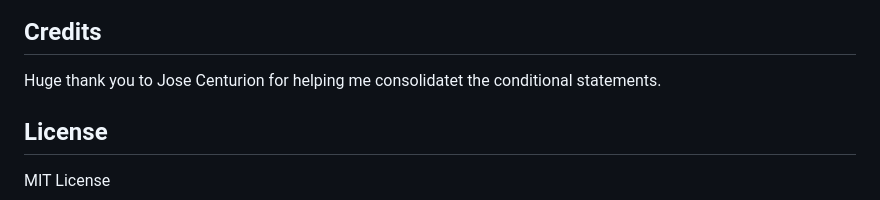
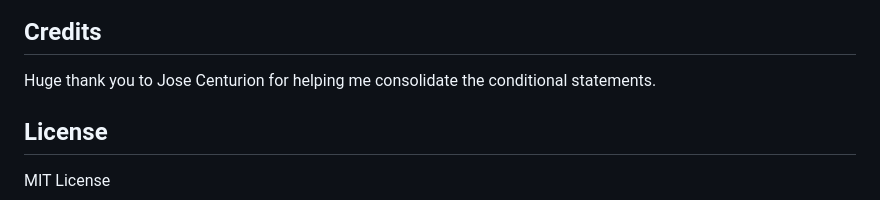
Before and after one commit to MikeTritsch/day-planner, a Markdown page: README.md, the part around the change. Drawn GitHub-style.

Commit message:
spelling typo in readme

```diff
--- a/README.md
+++ b/README.md
@@ -49,7 +49,7 @@ There are two ways to remove events.
 
 ## Credits
 
-Huge thank you to Jose Centurion for helping me consolidatet the conditional statements.
+Huge thank you to Jose Centurion for helping me consolidate the conditional statements.
 
 ## License
 
```
